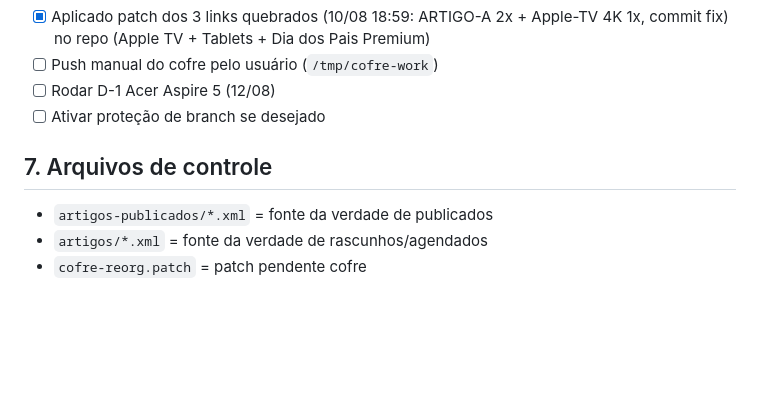
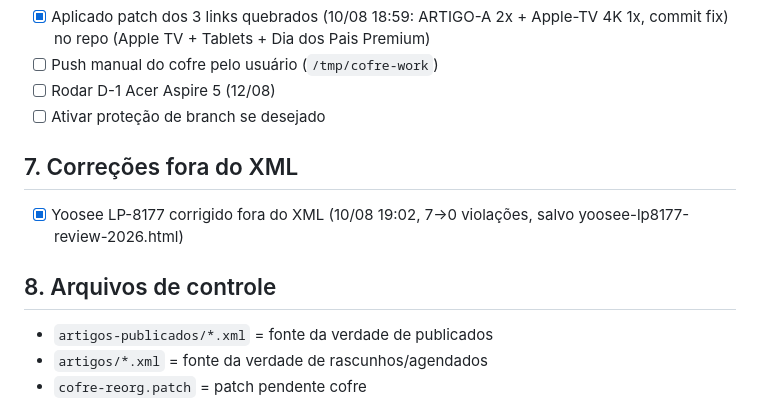
Before and after one commit to curadoriaprime/curadoria-prime-boot, a Markdown page: MEMORIA-SESSAO-10-08-2026.md, the part around the change. GitHub-like rendering; blank space fills up the shorter version.

Commit message:
memória: yoosee corrigido
Co-authored-by: arena-agent <297053741+arena-agent@users.noreply.github.com>

```diff
--- a/MEMORIA-SESSAO-10-08-2026.md
+++ b/MEMORIA-SESSAO-10-08-2026.md
@@ -57,7 +57,11 @@
 - [ ] Rodar D-1 Acer Aspire 5 (12/08)
 - [ ] Ativar proteção de branch se desejado
 
-## 7. Arquivos de controle
+## 7. Correções fora do XML
+
+- [x] Yoosee LP-8177 corrigido fora do XML (10/08 19:02, 7→0 violações, salvo yoosee-lp8177-review-2026.html)
+
+## 8. Arquivos de controle
 - `artigos-publicados/*.xml` = fonte da verdade de publicados
 - `artigos/*.xml` = fonte da verdade de rascunhos/agendados
 - `cofre-reorg.patch` = patch pendente cofre
```
